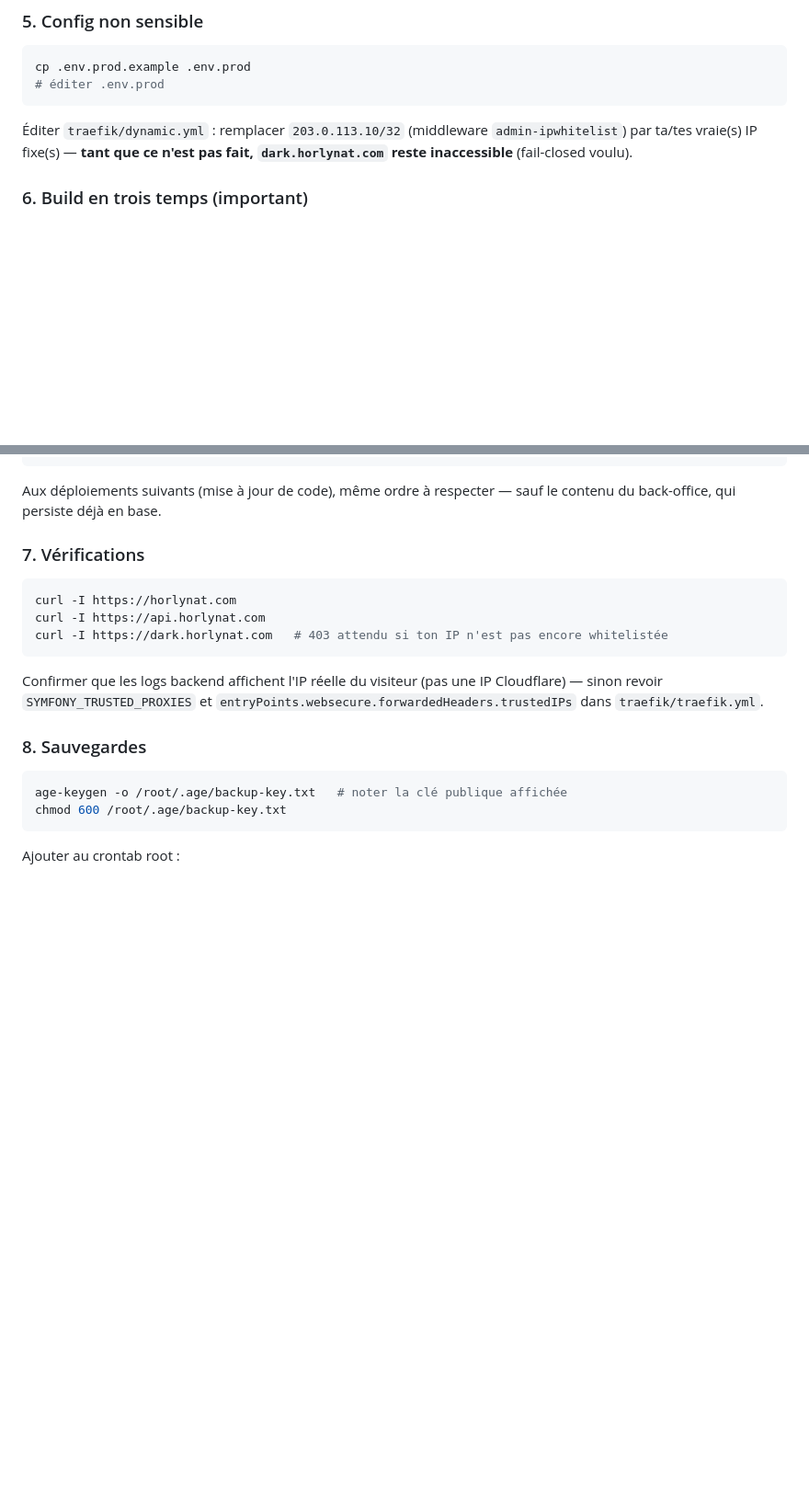
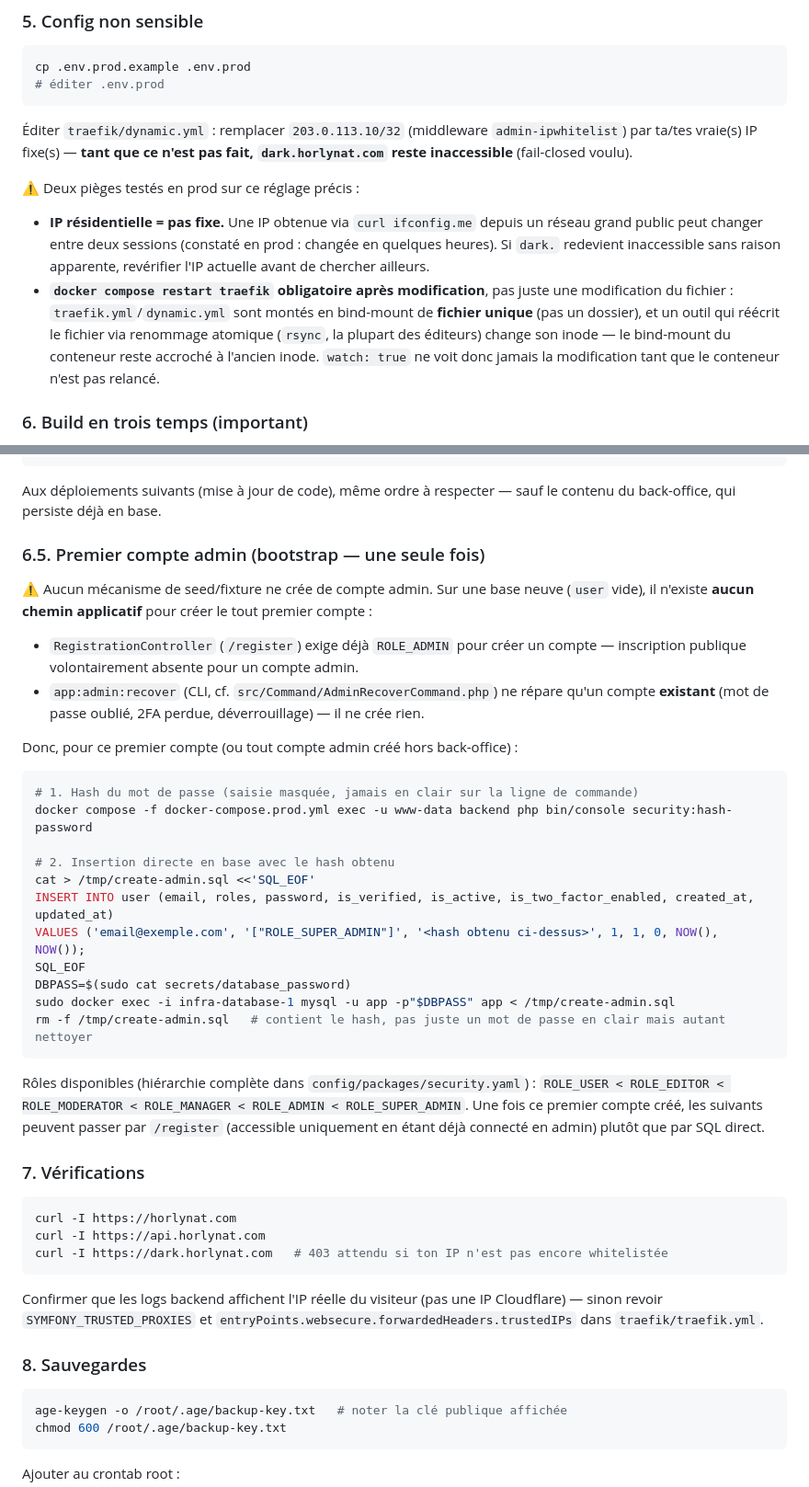
Before and after one commit to horlynat/hmm, a Markdown page: infra/README.md, 2 parts joined by grey strips. Shown at 92% size. Drawn GitHub-style; blank space fills up the shorter version.

Commit message:
docs(infra): documente le bootstrap admin + pièges IP whitelist/mail proxy
- Aucun mécanisme applicatif ne crée le premier compte admin (register
  exige déjà ROLE_ADMIN, admin:recover ne répare qu'un compte existant) —
  procédure SQL directe documentée.
- IP whitelist admin : IP résidentielle non fixe (a changé en prod), et
  redémarrage Traefik obligatoire après modif (bind-mount fichier unique,
  watch: true ne suffit pas si le fichier est remplacé par rename).
- mail.horlynat.com ne doit jamais être proxié Cloudflare (coupe le mail
  entrant) — piège rencontré en prod.

Co-Authored-By: Claude Sonnet 5 <noreply@anthropic.com>

````diff
--- a/infra/README.md
+++ b/infra/README.md
@@ -99,6 +106,20 @@ cp .env.prod.example .env.prod
 Éditer `traefik/dynamic.yml` : remplacer `203.0.113.10/32` (middleware
 `admin-ipwhitelist`) par ta/tes vraie(s) IP fixe(s) — **tant que ce n'est
 pas fait, `dark.horlynat.com` reste inaccessible** (fail-closed voulu).
+
+⚠️ Deux pièges testés en prod sur ce réglage précis :
+- **IP résidentielle = pas fixe.** Une IP obtenue via `curl ifconfig.me`
+  depuis un réseau grand public peut changer entre deux sessions (constaté
+  en prod : changée en quelques heures). Si `dark.` redevient inaccessible
+  sans raison apparente, revérifier l'IP actuelle avant de chercher
+  ailleurs.
+- **`docker compose restart traefik` obligatoire après modification**, pas
+  juste une modification du fichier : `traefik.yml`/`dynamic.yml` sont
+  montés en bind-mount de **fichier unique** (pas un dossier), et un outil
+  qui réécrit le fichier via renommage atomique (`rsync`, la plupart des
+  éditeurs) change son inode — le bind-mount du conteneur reste accroché à
+  l'ancien inode. `watch: true` ne voit donc jamais la modification tant
+  que le conteneur n'est pas relancé.
 
 ### 6. Build en trois temps (important)
 
@@ -166,6 +187,40 @@ docker compose -f docker-compose.prod.yml ps
 
 Aux déploiements suivants (mise à jour de code), même ordre à respecter —
 sauf le contenu du back-office, qui persiste déjà en base.
+
+### 6.5. Premier compte admin (bootstrap — une seule fois)
+
+⚠️ Aucun mécanisme de seed/fixture ne crée de compte admin. Sur une base
+neuve (`user` vide), il n'existe **aucun chemin applicatif** pour créer le
+tout premier compte :
+- `RegistrationController` (`/register`) exige déjà `ROLE_ADMIN` pour créer
+  un compte — inscription publique volontairement absente pour un compte
+  admin.
+- `app:admin:recover` (CLI, cf. `src/Command/AdminRecoverCommand.php`) ne
+  répare qu'un compte **existant** (mot de passe oublié, 2FA perdue,
+  déverrouillage) — il ne crée rien.
+
+Donc, pour ce premier compte (ou tout compte admin créé hors back-office) :
+
+```bash
+# 1. Hash du mot de passe (saisie masquée, jamais en clair sur la ligne de commande)
+docker compose -f docker-compose.prod.yml exec -u www-data backend php bin/console security:hash-password
+
+# 2. Insertion directe en base avec le hash obtenu
+cat > /tmp/create-admin.sql <<'SQL_EOF'
+INSERT INTO user (email, roles, password, is_verified, is_active, is_two_factor_enabled, created_at, updated_at)
+VALUES ('email@exemple.com', '["ROLE_SUPER_ADMIN"]', '<hash obtenu ci-dessus>', 1, 1, 0, NOW(), NOW());
+SQL_EOF
+DBPASS=$(sudo cat secrets/database_password)
+sudo docker exec -i infra-database-1 mysql -u app -p"$DBPASS" app < /tmp/create-admin.sql
+rm -f /tmp/create-admin.sql   # contient le hash, pas juste un mot de passe en clair mais autant nettoyer
+```
+
+Rôles disponibles (hiérarchie complète dans `config/packages/security.yaml`) :
+`ROLE_USER < ROLE_EDITOR < ROLE_MODERATOR < ROLE_MANAGER < ROLE_ADMIN <
+ROLE_SUPER_ADMIN`. Une fois ce premier compte créé, les suivants peuvent
+passer par `/register` (accessible uniquement en étant déjà connecté en
+admin) plutôt que par SQL direct.
 
 ### 7. Vérifications
 
````
Also changed, not shown: other parts of infra/README.md (+7 -0 lines).
